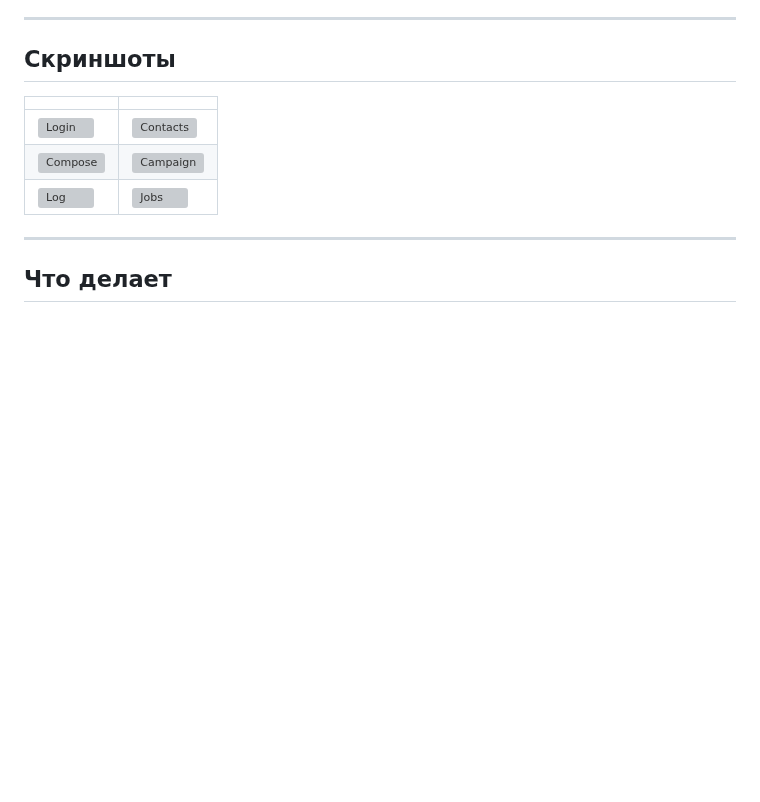
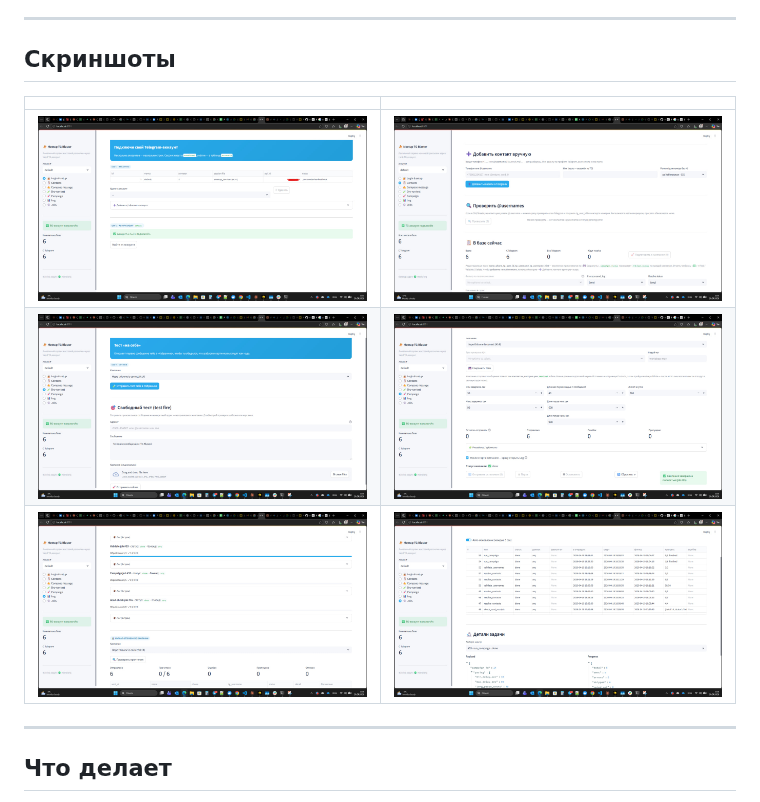
Before and after one commit to viktordrukker/tgblaster, a Markdown page: README.ru.md, the part around the change. Rendered like a GitHub page; pictures changed too: docs/screenshots/01-login.jpg (added), docs/screenshots/02-contacts.jpg (added), docs/screenshots/03-dryrun.jpg (added); blank space fills up the shorter version; grey boxes are pictures that could not be loaded.

```diff
--- a/README.ru.md
+++ b/README.ru.md
@@ -26,9 +26,9 @@ Telegram **запрещает массовые сообщения тем, кто
 
 | | |
 |---|---|
-| ![Login](./docs/screenshots/01-login.png) | ![Contacts](./docs/screenshots/02-contacts.png) |
-| ![Compose](./docs/screenshots/03-compose.png) | ![Campaign](./docs/screenshots/04-campaign.png) |
-| ![Log](./docs/screenshots/05-log.png) | ![Jobs](./docs/screenshots/06-jobs.png) |
+| ![Login](./docs/screenshots/01-login.jpg) | ![Contacts](./docs/screenshots/02-contacts.jpg) |
+| ![Dry-run](./docs/screenshots/03-dryrun.jpg) | ![Campaign](./docs/screenshots/04-campaign.jpg) |
+| ![Log](./docs/screenshots/05-log.jpg) | ![Jobs](./docs/screenshots/06-jobs.jpg) |
 
 ---
 
```
Also changed, not shown: README.md (+3 -3 lines), docs/screenshots/README.md (+7 -9 lines), 1 other file.
